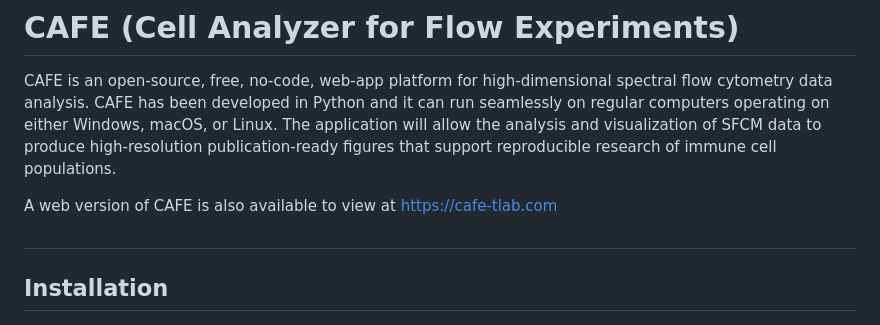
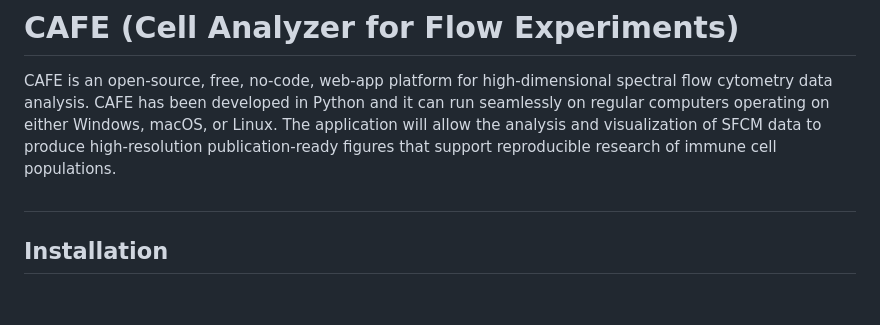
Before and after one commit to mhbsiam/cafe, a Markdown page: README.md, the part around the change. GitHub-like rendering; blank space fills up the shorter version.

```diff
--- a/README.md
+++ b/README.md
@@ -2,8 +2,6 @@
 # CAFE (Cell Analyzer for Flow Experiments)
 
 CAFE is an open-source, free, no-code, web-app platform for high-dimensional spectral flow cytometry data analysis. CAFE has been developed in Python and it can run seamlessly on regular computers operating on either Windows, macOS, or Linux. The application will allow the analysis and visualization of SFCM data to produce high-resolution publication-ready figures that support reproducible research of immune cell populations.
-
-A web version of CAFE is also available to view at https://cafe-tlab.com
 
 ##
 ## Installation
```
